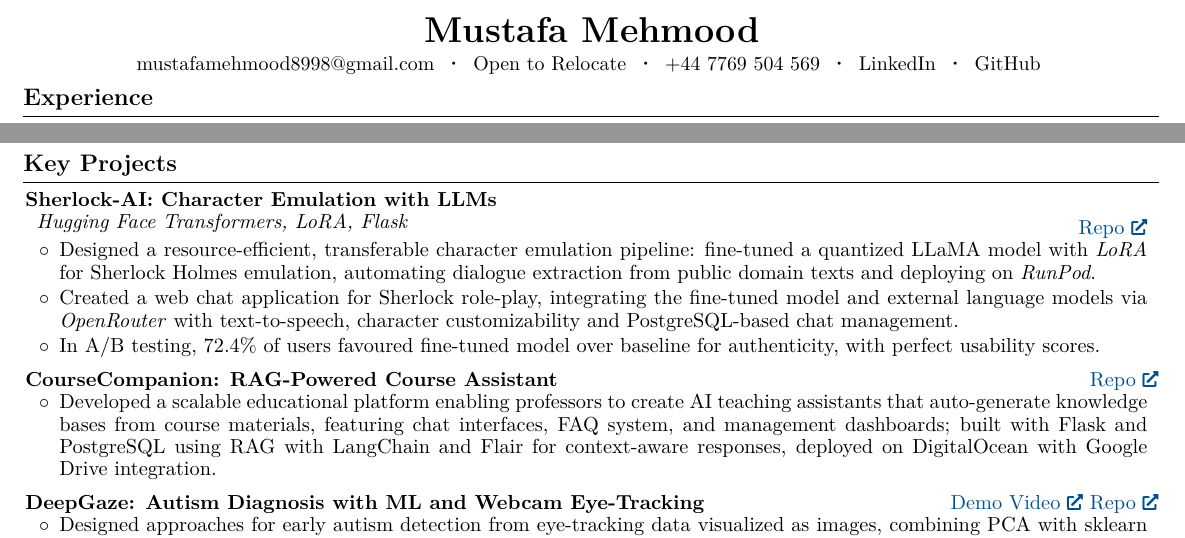
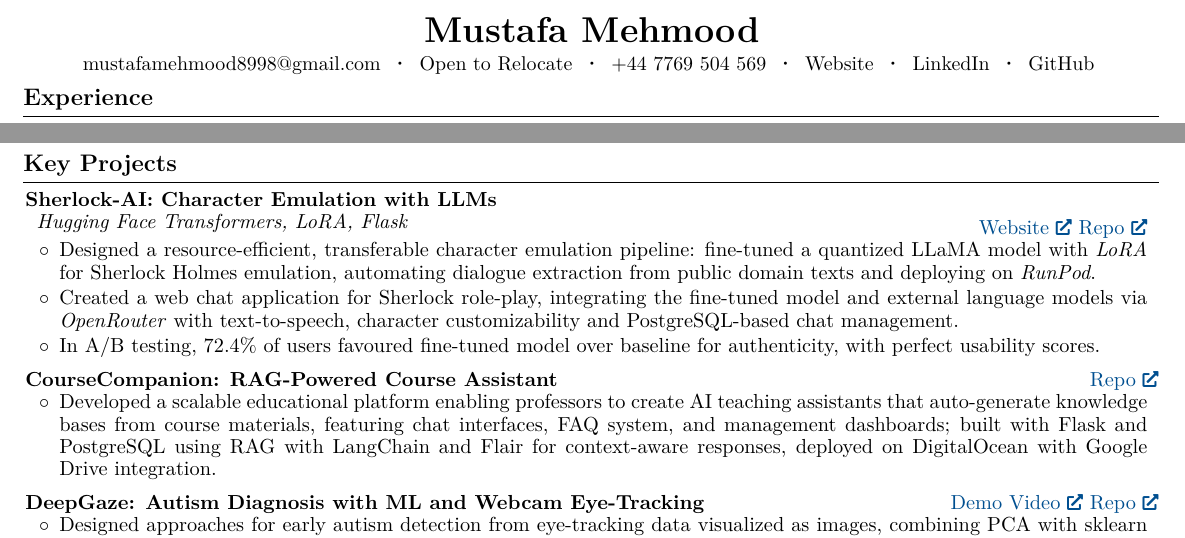
Before and after one commit to mustafameh/Resume, a LaTeX document (main.tex): two parts of the page, joined at a grey line, cut so that both start at the same text. Compiled offline with pdfLaTeX.

Commit message:
Updates from Overleaf

```diff
--- a/main.tex
+++ b/main.tex
@@ -163,6 +163,8 @@
     \textbf{\,\textperiodcentered\,}
     \mbox{\hrefWithoutArrow{tel:+44-7769-504-569}{\color{black}{+44 7769 504 569}}}
     \textbf{\,\textperiodcentered\,}
+    \mbox{\hrefWithoutArrow{https://mustafamehmood.vercel.app/}{\color{black}{Website}}}
+    \textbf{\,\textperiodcentered\,}
     \mbox{\hrefWithoutArrow{https://www.linkedin.com/in/mustafa-meh}{\color{black}{LinkedIn}}}
     \textbf{\,\textperiodcentered\,}
     \mbox{\hrefWithoutArrow{https://github.com/mustafameh}{\color{black}{GitHub }}}
@@ -254,7 +256,7 @@
 
     \begin{twocolentry}{
             \vspace{0.10 cm}
-    {\href{https://github.com/mustafameh/Sherlock-LLM}{Repo}}{}
+    {\href{https://agentic-sherlock.vercel.app/}{Website} \href{https://github.com/mustafameh/Sherlock-LLM}{Repo}}{}
 
         }
             {\textit{Hugging Face Transformers, LoRA, Flask}}
```
